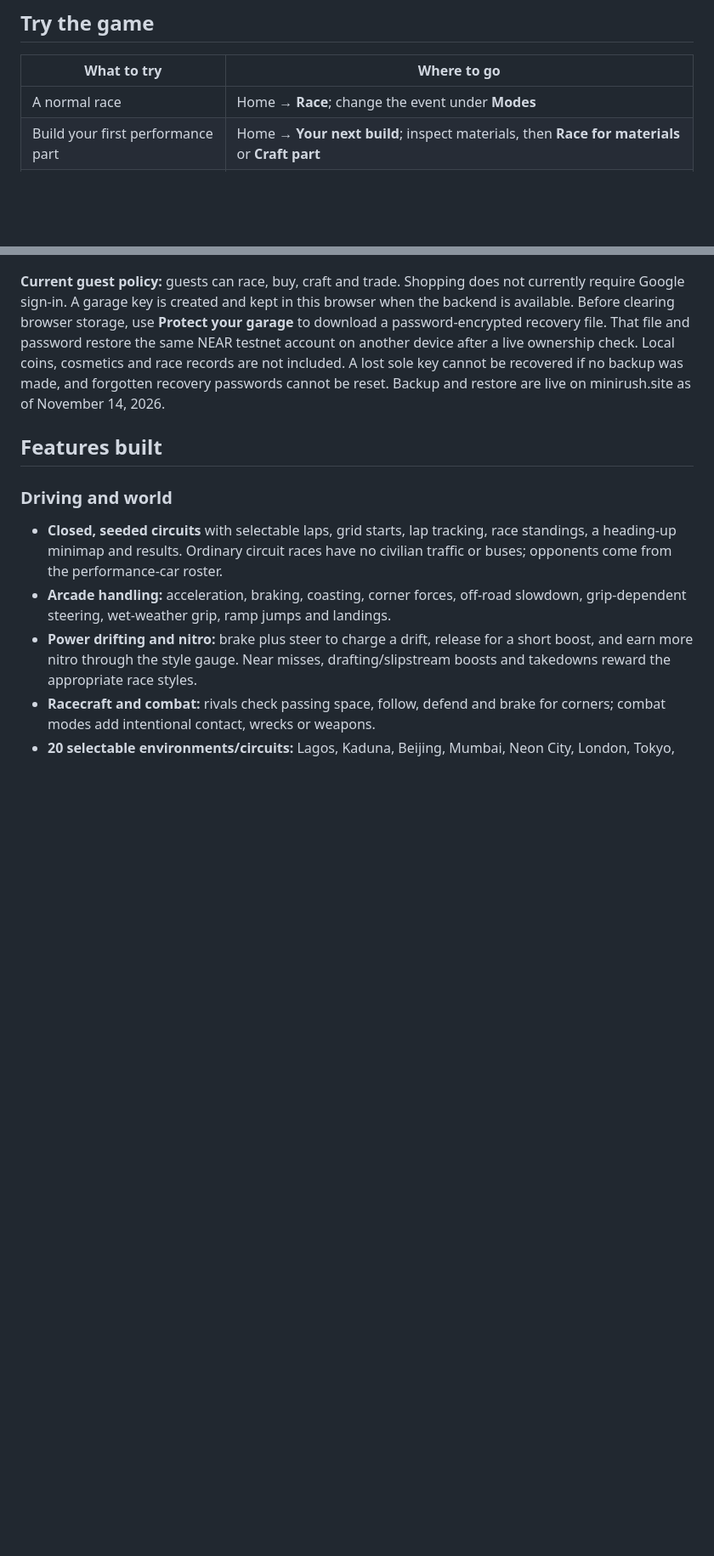
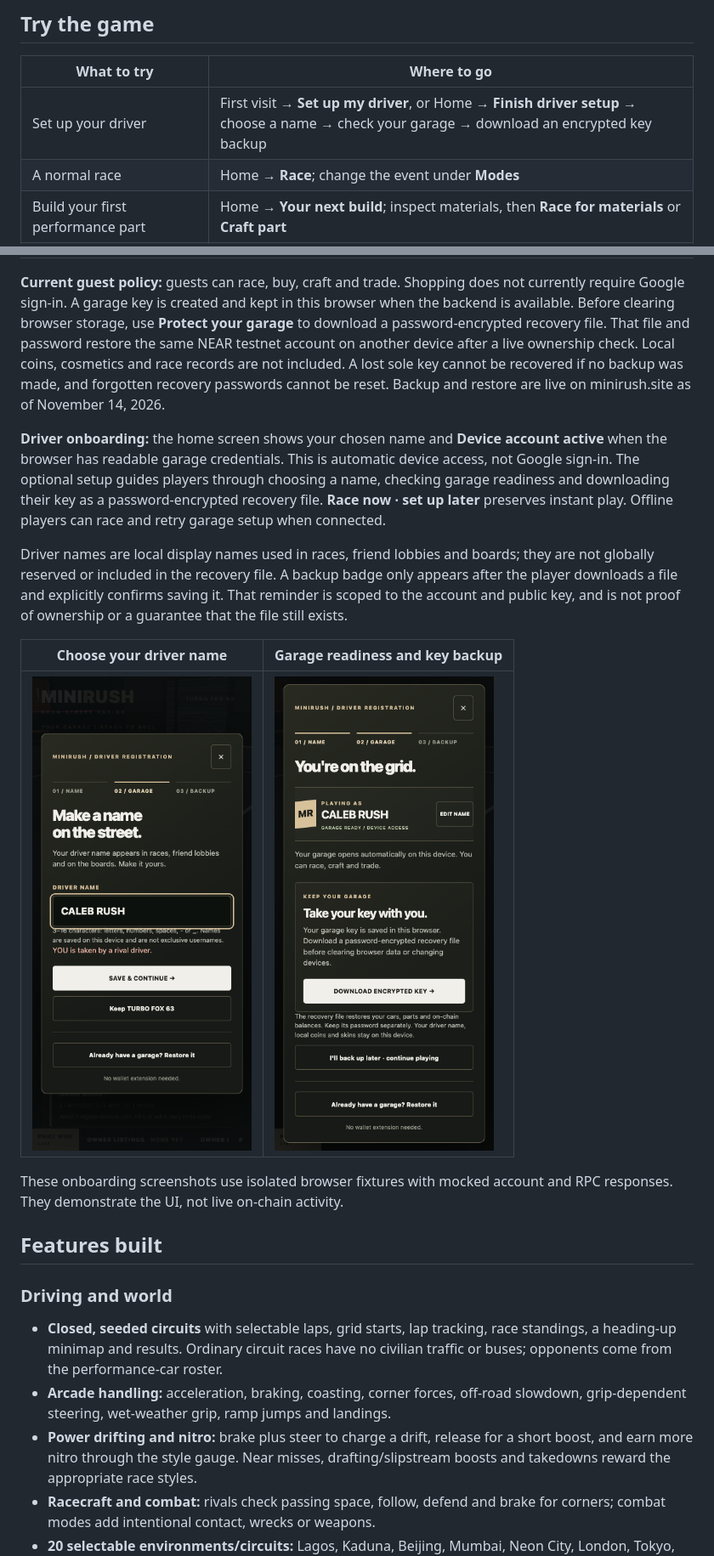
Before and after one commit to Calebux/Mini-Rush, a Markdown page: README.md, 2 parts joined by grey strips. Shown at 85% size. Drawn GitHub-style; pictures changed too: docs/screenshots/onboarding-garage.png (added), docs/screenshots/onboarding-name.png (added); blank space fills up the shorter version.

Commit message:
Guide drivers through names, device accounts and encrypted key backup

```diff
--- a/README.md
+++ b/README.md
@@ -138,6 +138,7 @@ Local browser test capture with fixture coins; no on-chain purchase.
 
 | What to try | Where to go |
 | --- | --- |
+| Set up your driver | First visit → **Set up my driver**, or Home → **Finish driver setup** → choose a name → check your garage → download an encrypted key backup |
 | A normal race | Home → **Race**; change the event under **Modes** |
 | Build your first performance part | Home → **Your next build**; inspect materials, then **Race for materials** or **Craft part** |
 | Race another person live | Home → **Race Friends** → **Create a race** → copy the invite; both drivers choose **I'm ready** |
@@ -161,6 +162,26 @@ ownership check. Local coins, cosmetics and race records are not included. A los
 sole key cannot be recovered if no backup was made, and forgotten recovery
 passwords cannot be reset. Backup and restore are live on minirush.site as of
 November 14, 2026.
+
+**Driver onboarding:** the home screen shows your chosen name and **Device
+account active** when the browser has readable garage credentials. This is
+automatic device access, not Google sign-in. The optional setup guides players
+through choosing a name, checking garage readiness and downloading their key as
+a password-encrypted recovery file. **Race now · set up later** preserves instant
+play. Offline players can race and retry garage setup when connected.
+
+Driver names are local display names used in races, friend lobbies and boards;
+they are not globally reserved or included in the recovery file. A backup badge
+only appears after the player downloads a file and explicitly confirms saving
+it. That reminder is scoped to the account and public key, and is not proof of
+ownership or a guarantee that the file still exists.
+
+| Choose your driver name | Garage readiness and key backup |
+| --- | --- |
+| ![Mobile driver name setup](docs/screenshots/onboarding-name.png) | ![Mobile garage setup and encrypted key download](docs/screenshots/onboarding-garage.png) |
+
+These onboarding screenshots use isolated browser fixtures with mocked account
+and RPC responses. They demonstrate the UI, not live on-chain activity.
 
 ## Features built
 
```
Also changed, not shown: other parts of README.md (+2 -0 lines), docs/screenshots/README.md (+1 -0 lines), 13 other files.
